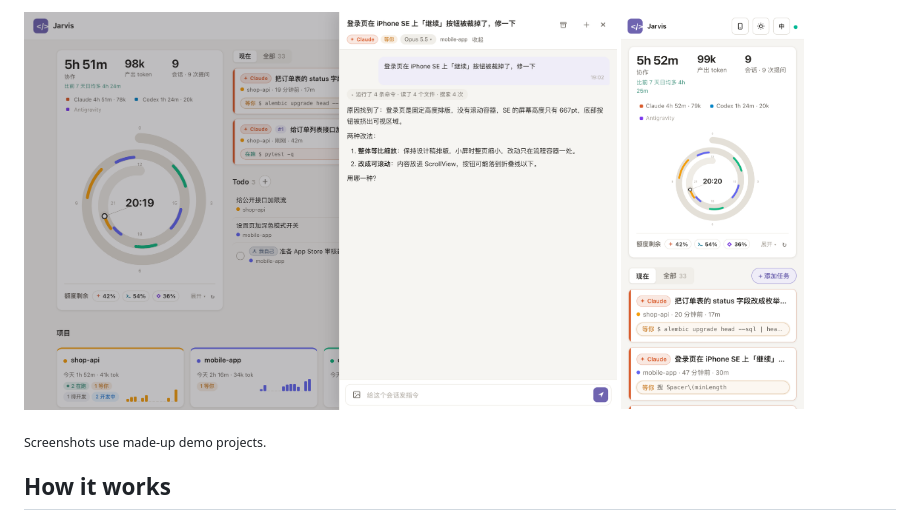
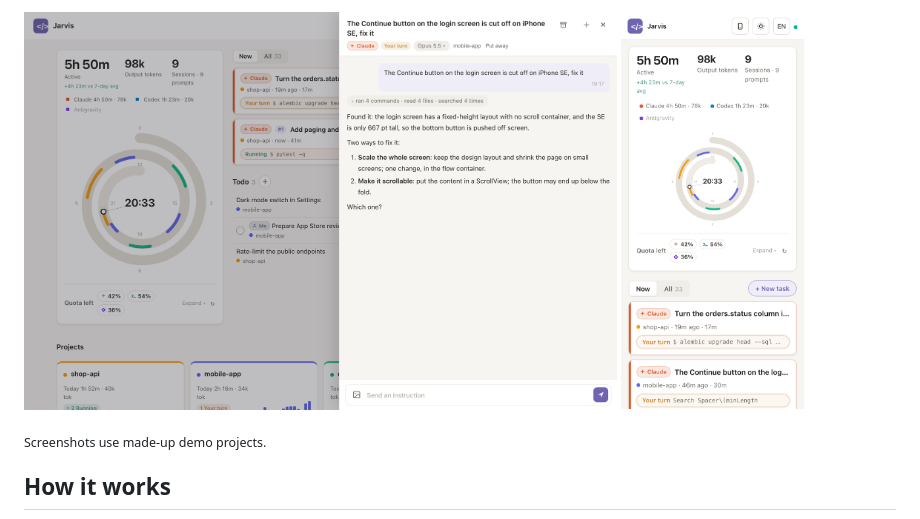
Before and after one commit to alizeeblack-code/jarvis, a Markdown page: README.md, the part around one of its changes. Drawn GitHub-style; pictures changed too: docs/images/en/mobile.png (added), docs/images/en/session.png (added).

```diff
--- a/README.md
+++ b/README.md
@@ -30,7 +31,7 @@ The interface is mainly in Chinese; the 中/EN toggle in the header translates p
 
 <p>
-  <img src="docs/images/session.png" width="68%" alt="Session panel: a session asking which fix to make">
-  <img src="docs/images/mobile.png" width="21%" alt="The overview on a phone">
+  <img src="docs/images/en/session.png" width="68%" alt="Session panel: a session asking which fix to make">
+  <img src="docs/images/en/mobile.png" width="21%" alt="The overview on a phone">
 </p>
 
 <sub>Screenshots use made-up demo projects.</sub>
```
Also changed, not shown: other parts of README.md (+4 -3 lines), docs/images/en/board.png (added), docs/images/en/overview.png (added), 3 other files.
